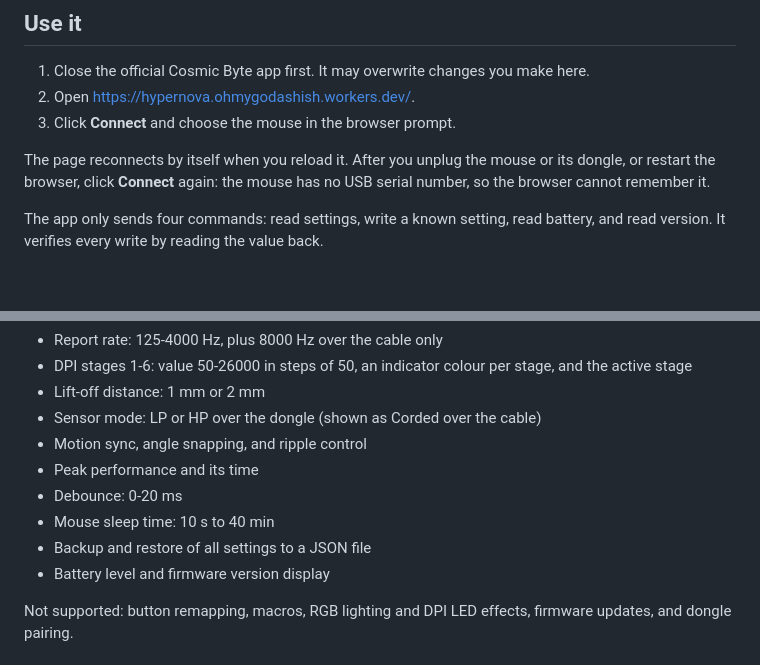
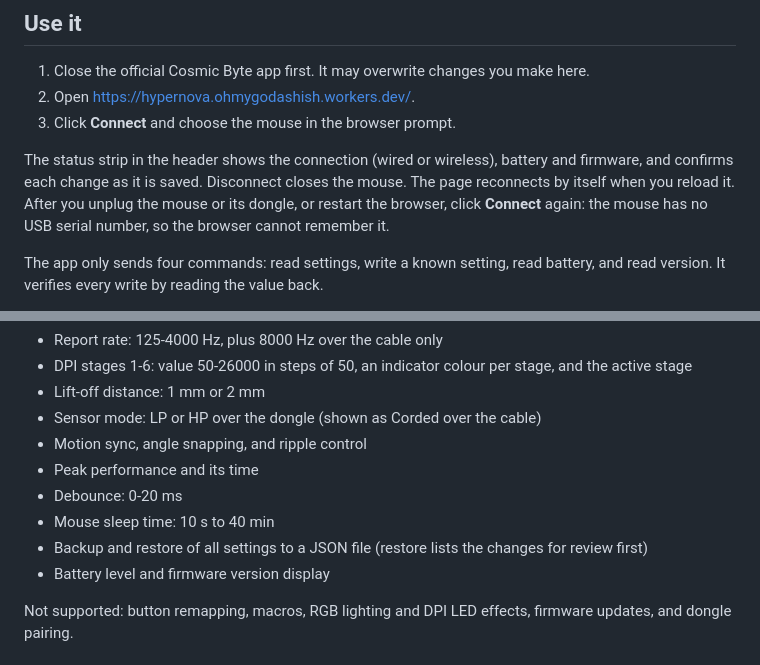
Before and after one commit to ohmygodashish/hypernova, a Markdown page: README.md, 2 parts joined by grey strips. Rendered like a GitHub page; blank space fills up the shorter version.

```diff
--- a/README.md
+++ b/README.md
@@ -10,7 +10,7 @@ This is an unofficial community project. It is not affiliated with, endorsed by,
 2. Open <https://hypernova.ohmygodashish.workers.dev/>.
 3. Click **Connect** and choose the mouse in the browser prompt.
 
-The page reconnects by itself when you reload it. After you unplug the mouse or its dongle, or restart the browser, click **Connect** again: the mouse has no USB serial number, so the browser cannot remember it.
+The status strip in the header shows the connection (wired or wireless), battery and firmware, and confirms each change as it is saved. Disconnect closes the mouse. The page reconnects by itself when you reload it. After you unplug the mouse or its dongle, or restart the browser, click **Connect** again: the mouse has no USB serial number, so the browser cannot remember it.
 
 The app only sends four commands: read settings, write a known setting, read battery, and read version. It verifies every write by reading the value back.
 
@@ -47,7 +47,7 @@ Unplug and replug the mouse (or its dongle) afterwards.
 - Peak performance and its time
 - Debounce: 0-20 ms
 - Mouse sleep time: 10 s to 40 min
-- Backup and restore of all settings to a JSON file
+- Backup and restore of all settings to a JSON file (restore lists the changes for review first)
 - Battery level and firmware version display
 
 Not supported: button remapping, macros, RGB lighting and DPI LED effects, firmware updates, and dongle pairing.
```
Also changed, not shown: docs/spec-architecture-hypernova-web-driver.md (+11 -7 lines).
